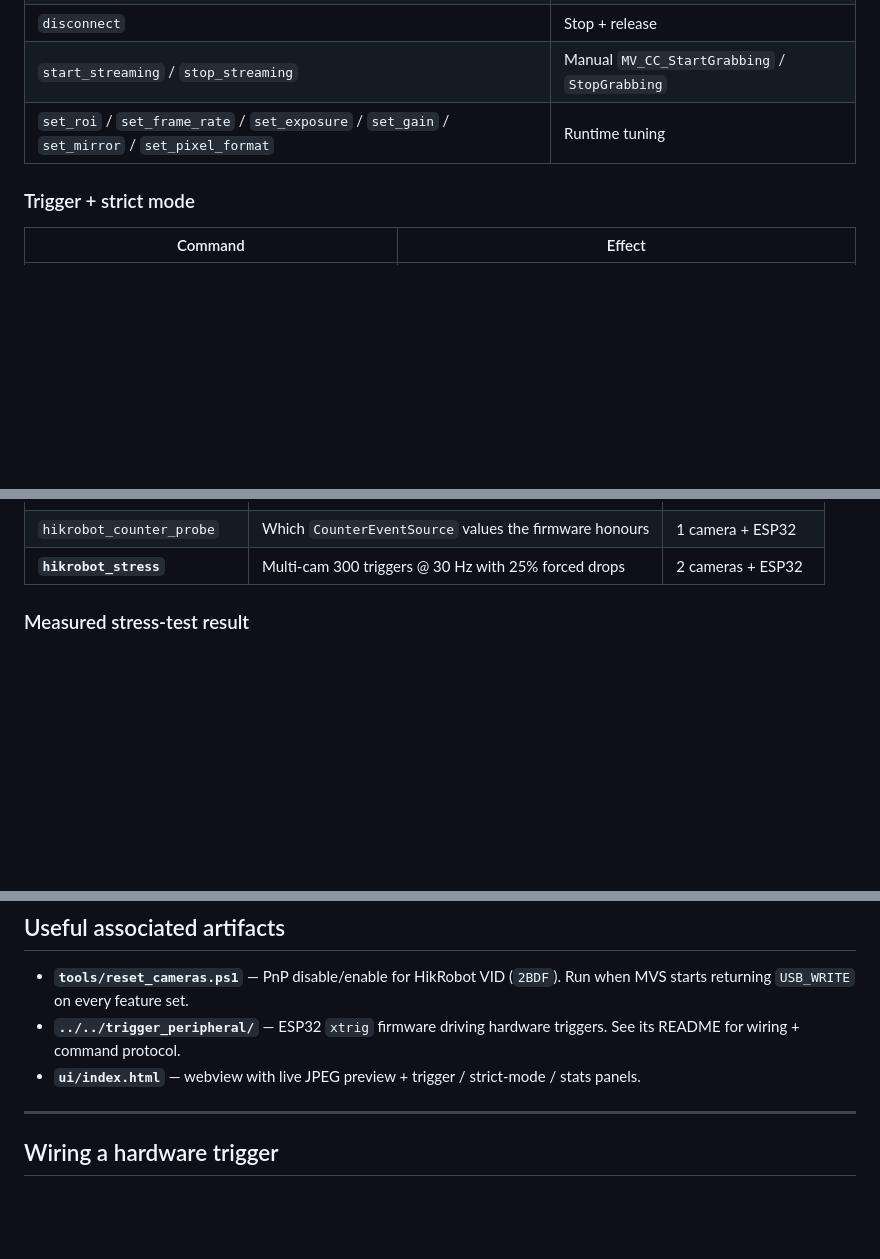
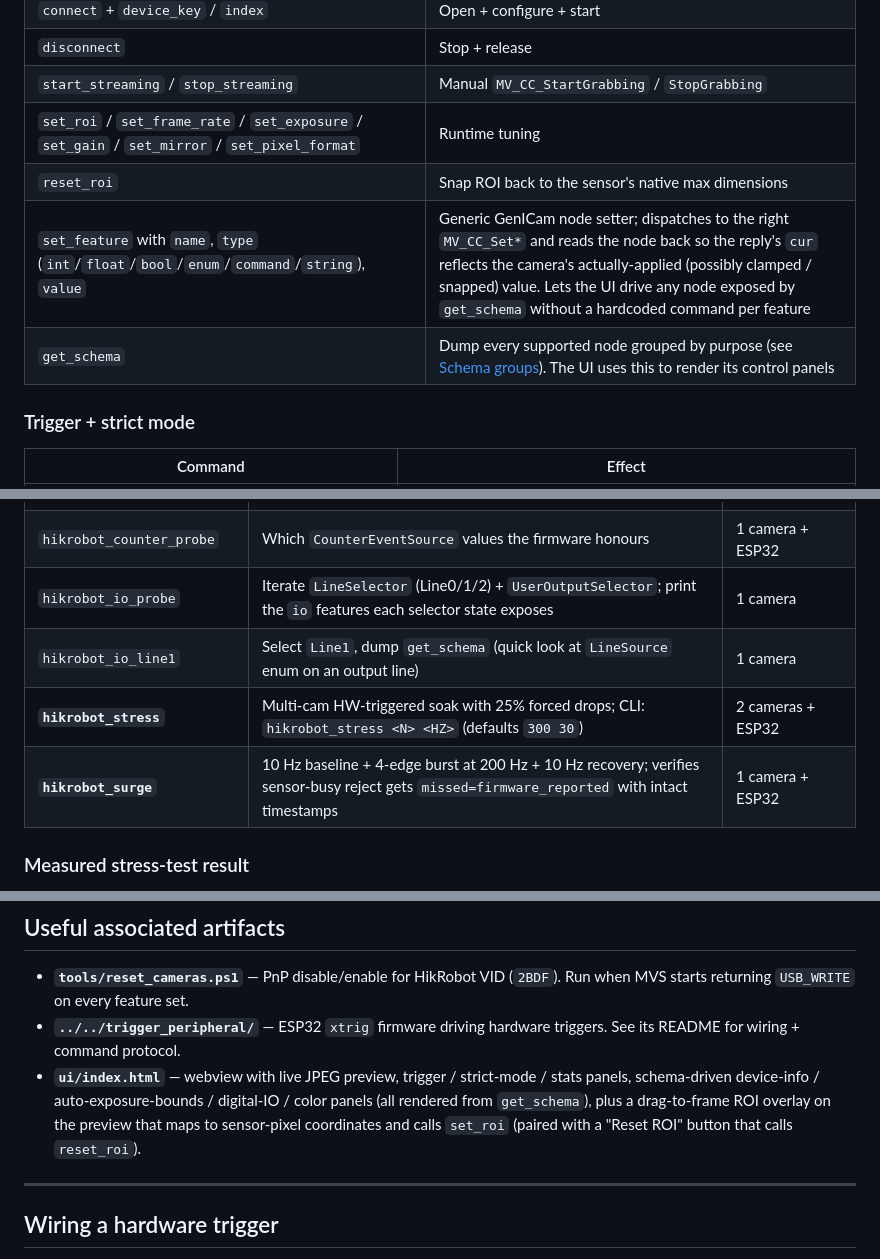
Before and after one commit to MDMTseng/xInsp-plugin-hikrobot-camera, a Markdown page: README.md, 3 parts joined by grey strips. GitHub-like rendering; blank space fills up the shorter version.

```diff
--- a/README.md
+++ b/README.md
@@ -99,6 +99,9 @@ if (rec["missed"].as_bool()) {
 | `disconnect` | Stop + release |
 | `start_streaming` / `stop_streaming` | Manual `MV_CC_StartGrabbing` / `StopGrabbing` |
 | `set_roi` / `set_frame_rate` / `set_exposure` / `set_gain` / `set_mirror` / `set_pixel_format` | Runtime tuning |
+| `reset_roi` | Snap ROI back to the sensor's native max dimensions |
+| `set_feature` with `name`, `type` (`int`/`float`/`bool`/`enum`/`command`/`string`), `value` | Generic GenICam node setter; dispatches to the right `MV_CC_Set*` and reads the node back so the reply's `cur` reflects the camera's actually-applied (possibly clamped / snapped) value. Lets the UI drive any node exposed by `get_schema` without a hardcoded command per feature |
+| `get_schema` | Dump every supported node grouped by purpose (see [Schema groups](#schema-groups)). The UI uses this to render its control panels |
 
 ### Trigger + strict mode
 
@@ -280,7 +305,10 @@ rejected by fw:     FrameTrigger, FrameTriggerMiss,
 | `hikrobot_event_probe` | Which events the firmware supports on one camera | 1 camera + ESP32 |
 | `hikrobot_event_probe_all` | Same, iterated across all connected cameras | All cameras + ESP32 |
 | `hikrobot_counter_probe` | Which `CounterEventSource` values the firmware honours | 1 camera + ESP32 |
-| **`hikrobot_stress`** | Multi-cam 300 triggers @ 30 Hz with 25% forced drops | 2 cameras + ESP32 |
+| `hikrobot_io_probe` | Iterate `LineSelector` (Line0/1/2) + `UserOutputSelector`; print the `io` features each selector state exposes | 1 camera |
+| `hikrobot_io_line1` | Select `Line1`, dump `get_schema` (quick look at `LineSource` enum on an output line) | 1 camera |
+| **`hikrobot_stress`** | Multi-cam HW-triggered soak with 25% forced drops; CLI: `hikrobot_stress <N> <HZ>` (defaults `300 30`) | 2 cameras + ESP32 |
+| **`hikrobot_surge`** | 10 Hz baseline + 4-edge burst at 200 Hz + 10 Hz recovery; verifies sensor-busy reject gets `missed=firmware_reported` with intact timestamps | 1 camera + ESP32 |
 
 ### Measured stress-test result
 
@@ -304,7 +332,7 @@ Real-frame interval at 30 Hz:           mean 33.32 ms, min 32.29, max 34.26 (std
 
 - **`tools/reset_cameras.ps1`** — PnP disable/enable for HikRobot VID (`2BDF`). Run when MVS starts returning `USB_WRITE` on every feature set.
 - **`../../trigger_peripheral/`** — ESP32 `xtrig` firmware driving hardware triggers. See its README for wiring + command protocol.
-- **`ui/index.html`** — webview with live JPEG preview + trigger / strict-mode / stats panels.
+- **`ui/index.html`** — webview with live JPEG preview, trigger / strict-mode / stats panels, schema-driven device-info / auto-exposure-bounds / digital-IO / color panels (all rendered from `get_schema`), plus a drag-to-frame ROI overlay on the preview that maps to sensor-pixel coordinates and calls `set_roi` (paired with a "Reset ROI" button that calls `reset_roi`).
 
 ---
 
```
Also changed, not shown: other parts of README.md (+22 -0 lines).
